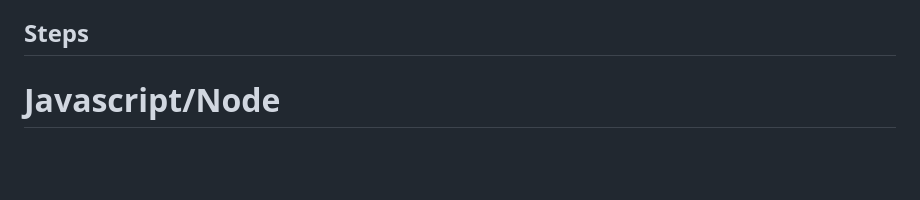
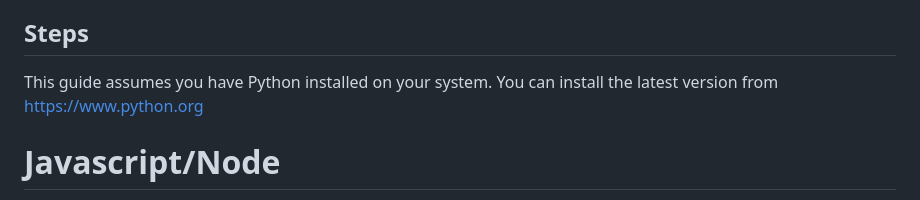
Before and after one commit to Cyogen/API-Implementation, a Markdown page: README.md, the part around the change. GitHub-like rendering; blank space fills up the shorter version.

```diff
--- a/README.md
+++ b/README.md
@@ -25,6 +25,7 @@ The project was uploaded without the JS installation files.  Initialization, ins
 - Python: Simple HTTP server. (fastest/easiest solution)
 
 ## Steps
+This guide assumes you have Python installed on your system. You can install the latest version from https://www.python.org
 
 # Javascript/Node
 
```
